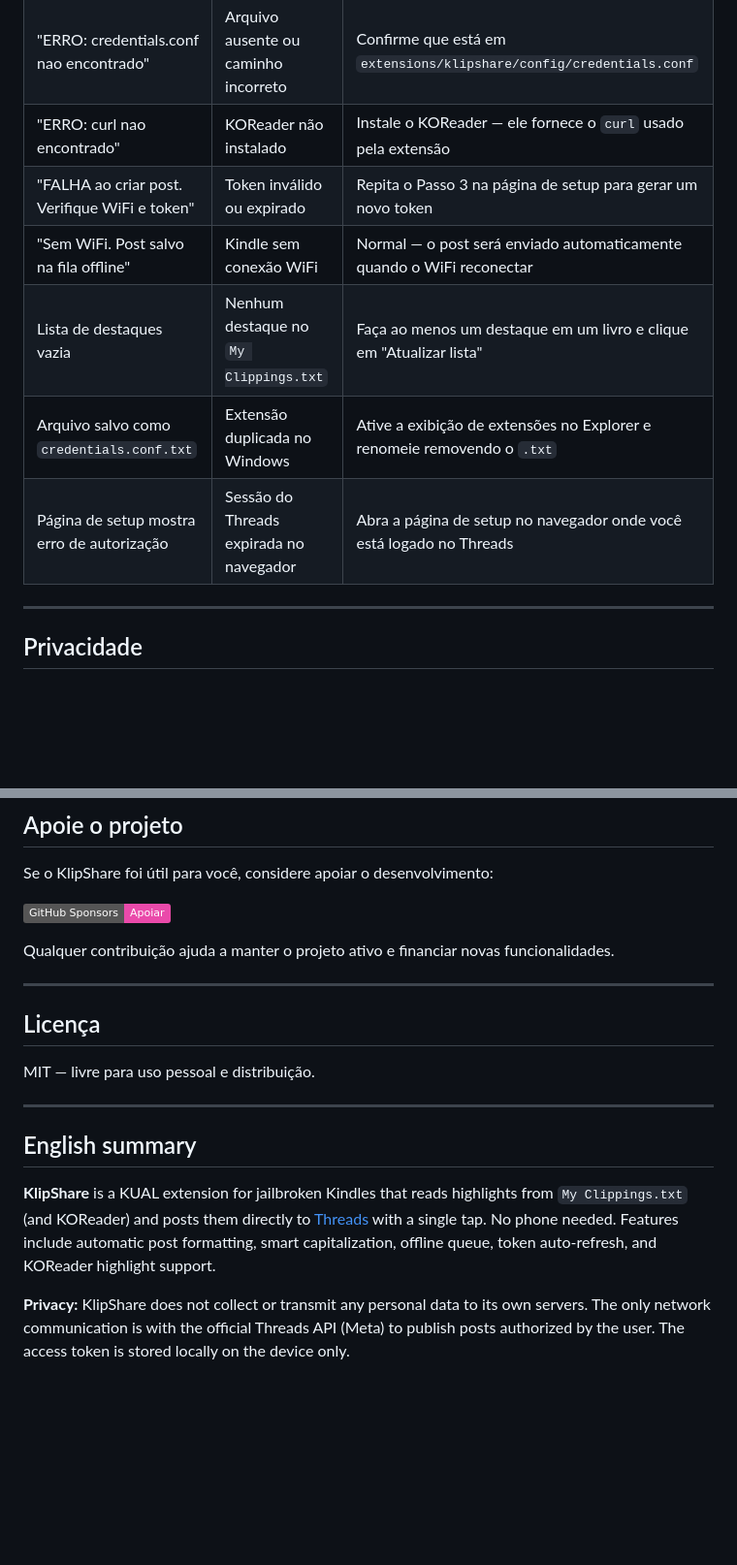
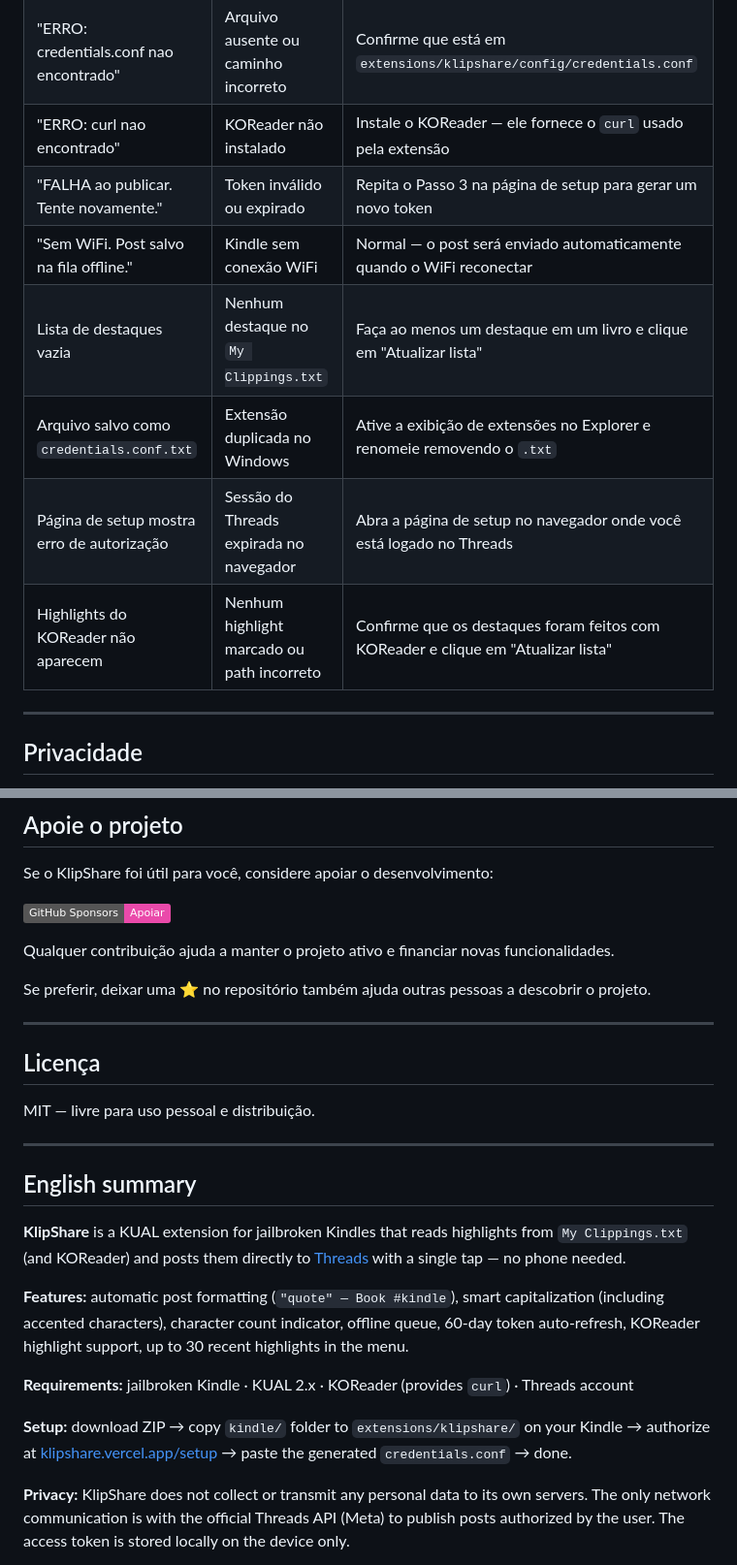
Before and after one commit to lordlobo1/KlipShare, a Markdown page: README.md, 2 parts joined by grey strips. Shown at 97% size. GitHub-like rendering; badges without logos; blank space fills up the shorter version.

```diff
--- a/README.md
+++ b/README.md
@@ -269,11 +290,12 @@ Compartilhado via KlipShare para Kindle
 | KlipShare não aparece no KUAL | Pasta copiada no lugar errado | Verifique se `klipshare/` está diretamente dentro de `extensions/` |
 | "ERRO: credentials.conf nao encontrado" | Arquivo ausente ou caminho incorreto | Confirme que está em `extensions/klipshare/config/credentials.conf` |
 | "ERRO: curl nao encontrado" | KOReader não instalado | Instale o KOReader — ele fornece o `curl` usado pela extensão |
-| "FALHA ao criar post. Verifique WiFi e token" | Token inválido ou expirado | Repita o Passo 3 na página de setup para gerar um novo token |
-| "Sem WiFi. Post salvo na fila offline" | Kindle sem conexão WiFi | Normal — o post será enviado automaticamente quando o WiFi reconectar |
+| "FALHA ao publicar. Tente novamente." | Token inválido ou expirado | Repita o Passo 3 na página de setup para gerar um novo token |
+| "Sem WiFi. Post salvo na fila offline." | Kindle sem conexão WiFi | Normal — o post será enviado automaticamente quando o WiFi reconectar |
 | Lista de destaques vazia | Nenhum destaque no `My Clippings.txt` | Faça ao menos um destaque em um livro e clique em "Atualizar lista" |
 | Arquivo salvo como `credentials.conf.txt` | Extensão duplicada no Windows | Ative a exibição de extensões no Explorer e renomeie removendo o `.txt` |
 | Página de setup mostra erro de autorização | Sessão do Threads expirada no navegador | Abra a página de setup no navegador onde você está logado no Threads |
+| Highlights do KOReader não aparecem | Nenhum highlight marcado ou path incorreto | Confirme que os destaques foram feitos com KOReader e clique em "Atualizar lista" |
 
 ---
 
@@ -298,6 +320,8 @@ Se o KlipShare foi útil para você, considere apoiar o desenvolvimento:
 
 Qualquer contribuição ajuda a manter o projeto ativo e financiar novas funcionalidades.
 
+Se preferir, deixar uma ⭐ no repositório também ajuda outras pessoas a descobrir o projeto.
+
 ---
 
 ## Licença
@@ -308,7 +332,13 @@ MIT — livre para uso pessoal e distribuição.
 
 ## English summary
 
-**KlipShare** is a KUAL extension for jailbroken Kindles that reads highlights from `My Clippings.txt` (and KOReader) and posts them directly to [Threads](https://www.threads.net) with a single tap. No phone needed. Features include automatic post formatting, smart capitalization, offline queue, token auto-refresh, and KOReader highlight support.
+**KlipShare** is a KUAL extension for jailbroken Kindles that reads highlights from `My Clippings.txt` (and KOReader) and posts them directly to [Threads](https://www.threads.net) with a single tap — no phone needed.
+
+**Features:** automatic post formatting (`"quote" — Book #kindle`), smart capitalization (including accented characters), character count indicator, offline queue, 60-day token auto-refresh, KOReader highlight support, up to 30 recent highlights in the menu.
+
+**Requirements:** jailbroken Kindle · KUAL 2.x · KOReader (provides `curl`) · Threads account
+
+**Setup:** download ZIP → copy `kindle/` folder to `extensions/klipshare/` on your Kindle → authorize at [klipshare.vercel.app/setup](https://klipshare.vercel.app/setup) → paste the generated `credentials.conf` → done.
 
 **Privacy:** KlipShare does not collect or transmit any personal data to its own servers. The only network communication is with the official Threads API (Meta) to publish posts authorized by the user. The access token is stored locally on the device only.
 
```
Also changed, not shown: other parts of README.md (+21 -0 lines), docs/01-kindle-ebook.png (added), docs/02-kindle-highlight.png (added), docs/03-kual-menu.png (added), docs/04-kindle-posting.png (added), docs/05-threads-result.png (added), 5 other files.
